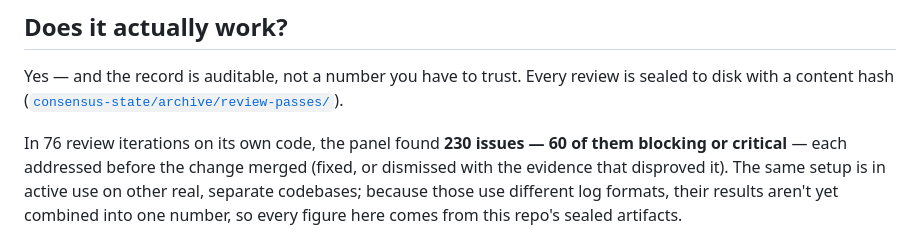
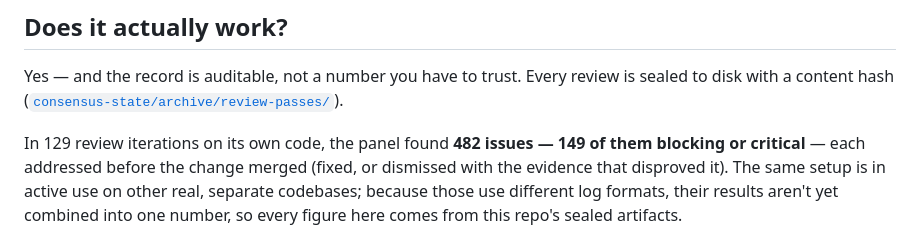
Before and after one commit to StGarca/consensus-mcp, a Markdown page: README.md, the part around the change. Rendered like a GitHub page.

Commit message:
docs(readme): refresh dogfooding stats from sealed artifacts (76->129 iters)
The "Does it actually work?" figures had gone stale. Recomputed from
consensus-state/archive/review-passes/ (556 sealed review passes, same
methodology as the original): 129 distinct review iterations, 482 findings,
149 blocking/critical (140 blocking + 9 critical). Ratios are consistent
with the prior numbers (~3 findings/iter, ~30% blocking/critical) — a
faithful recompute, not a redefinition. Doc-only; no version bump.

Co-Authored-By: Claude Opus 4.8 (1M context) <noreply@anthropic.com>

```diff
--- a/README.md
+++ b/README.md
@@ -145,7 +145,7 @@ Yes — and the record is auditable, not a number you have to trust. Every
 review is sealed to disk with a content hash
 ([`consensus-state/archive/review-passes/`](consensus-state/archive/review-passes)).
 
-In 76 review iterations on its own code, the panel found **230 issues — 60 of
+In 129 review iterations on its own code, the panel found **482 issues — 149 of
 them blocking or critical** — each addressed before the change merged (fixed, or
 dismissed with the evidence that disproved it). The same setup is in active use
 on other real, separate codebases; because those use different log formats, their
```
